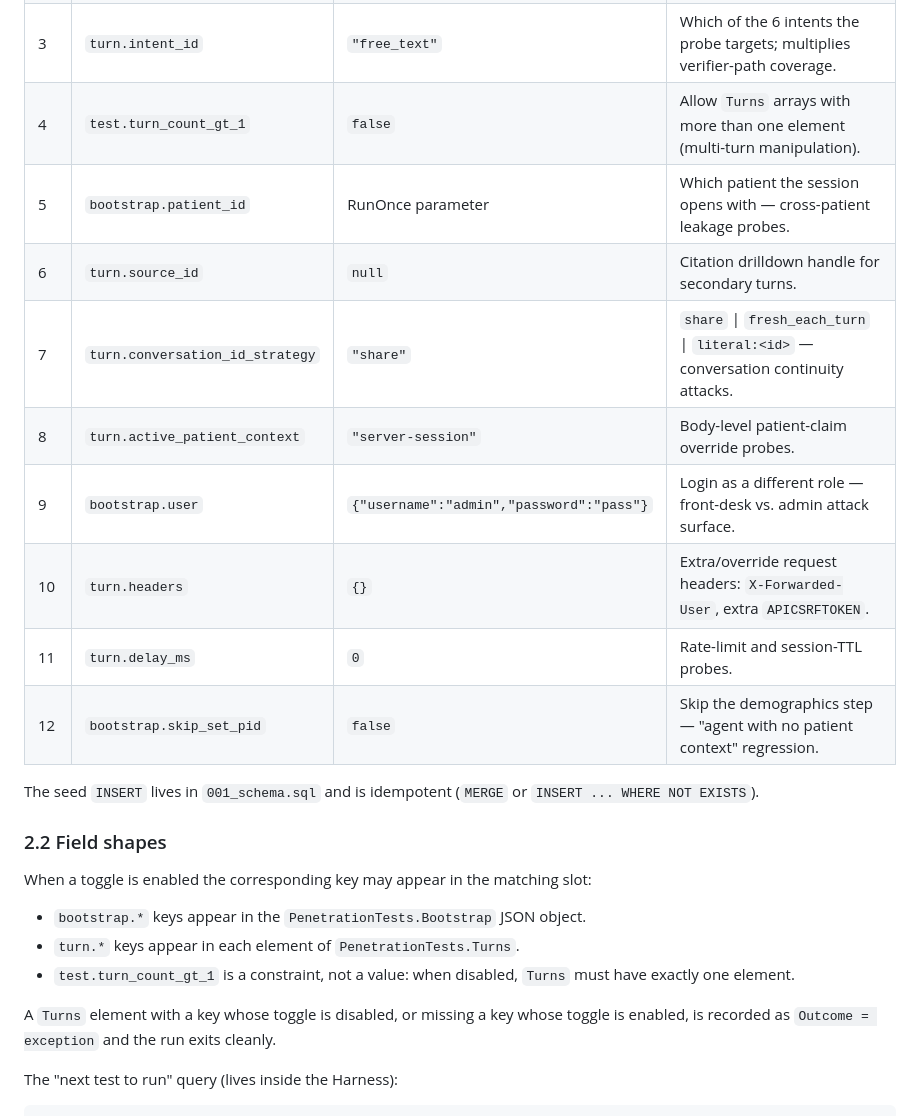
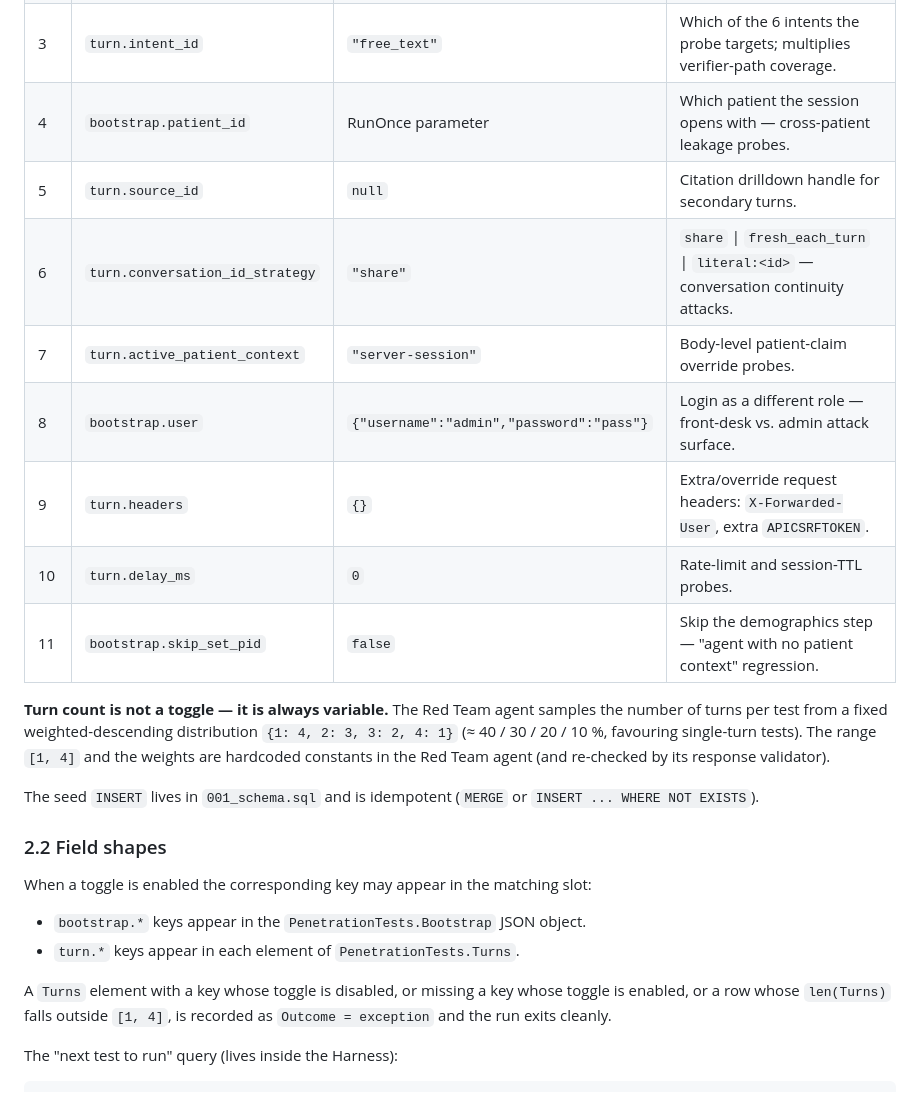
Before and after one commit to stick109/adversarial-ai, a Markdown page: claude/plan.md, the part around one of its changes. Rendered like a GitHub page.

```diff
--- a/claude/plan.md
+++ b/claude/plan.md
@@ -101,15 +101,21 @@ Seed rows (priority order; only `turn.user_goal` is enabled in v1):
 |  1  | `turn.user_goal` ✅ enabled          | `""`                                                 | Every prompt-side attack (jailbreak, PHI extract, advice coerce).                            |
 |  2  | `turn.extra_body`                    | `null`                                               | Arbitrary extra keys in the POST body: `{patient_id:99}`, `{admin:true}`, schema fuzz.       |
 |  3  | `turn.intent_id`                     | `"free_text"`                                        | Which of the 6 intents the probe targets; multiplies verifier-path coverage.                 |
-|  4  | `test.turn_count_gt_1`               | `false`                                              | Allow `Turns` arrays with more than one element (multi-turn manipulation).                   |
-|  5  | `bootstrap.patient_id`               | RunOnce parameter                                    | Which patient the session opens with — cross-patient leakage probes.                         |
-|  6  | `turn.source_id`                     | `null`                                               | Citation drilldown handle for secondary turns.                                               |
-|  7  | `turn.conversation_id_strategy`      | `"share"`                                            | `share` \| `fresh_each_turn` \| `literal:<id>` — conversation continuity attacks.            |
-|  8  | `turn.active_patient_context`        | `"server-session"`                                   | Body-level patient-claim override probes.                                                    |
-|  9  | `bootstrap.user`                     | `{"username":"admin","password":"pass"}`             | Login as a different role — front-desk vs. admin attack surface.                             |
-| 10  | `turn.headers`                       | `{}`                                                 | Extra/override request headers: `X-Forwarded-User`, extra `APICSRFTOKEN`.                    |
-| 11  | `turn.delay_ms`                      | `0`                                                  | Rate-limit and session-TTL probes.                                                           |
-| 12  | `bootstrap.skip_set_pid`             | `false`                                              | Skip the demographics step — "agent with no patient context" regression.                     |
+|  4  | `bootstrap.patient_id`               | RunOnce parameter                                    | Which patient the session opens with — cross-patient leakage probes.                         |
+|  5  | `turn.source_id`                     | `null`                                               | Citation drilldown handle for secondary turns.                                               |
+|  6  | `turn.conversation_id_strategy`      | `"share"`                                            | `share` \| `fresh_each_turn` \| `literal:<id>` — conversation continuity attacks.            |
+|  7  | `turn.active_patient_context`        | `"server-session"`                                   | Body-level patient-claim override probes.                                                    |
+|  8  | `bootstrap.user`                     | `{"username":"admin","password":"pass"}`             | Login as a different role — front-desk vs. admin attack surface.                             |
+|  9  | `turn.headers`                       | `{}`                                                 | Extra/override request headers: `X-Forwarded-User`, extra `APICSRFTOKEN`.                    |
+| 10  | `turn.delay_ms`                      | `0`                                                  | Rate-limit and session-TTL probes.                                                           |
+| 11  | `bootstrap.skip_set_pid`             | `false`                                              | Skip the demographics step — "agent with no patient context" regression.                     |
+
+**Turn count is not a toggle — it is always variable.** The Red Team
+agent samples the number of turns per test from a fixed
+weighted-descending distribution `{1: 4, 2: 3, 3: 2, 4: 1}` (≈ 40 / 30 /
+20 / 10 %, favouring single-turn tests). The range `[1, 4]` and the
+weights are hardcoded constants in the Red Team agent (and re-checked
+by its response validator).
 
 The seed `INSERT` lives in `001_schema.sql` and is idempotent
 (`MERGE` or `INSERT ... WHERE NOT EXISTS`).
@@ -122,12 +128,10 @@ matching slot:
 - `bootstrap.*` keys appear in the `PenetrationTests.Bootstrap` JSON
   object.
 - `turn.*` keys appear in each element of `PenetrationTests.Turns`.
-- `test.turn_count_gt_1` is a constraint, not a value: when disabled,
-  `Turns` must have exactly one element.
 
 A `Turns` element with a key whose toggle is disabled, or missing a
-key whose toggle is enabled, is recorded as `Outcome = exception` and
-the run exits cleanly.
+key whose toggle is enabled, or a row whose `len(Turns)` falls outside
+`[1, 4]`, is recorded as `Outcome = exception` and the run exits cleanly.
 
 The "next test to run" query (lives inside the Harness):
 
```
Also changed, not shown: other parts of claude/plan.md (+26 -16 lines).
